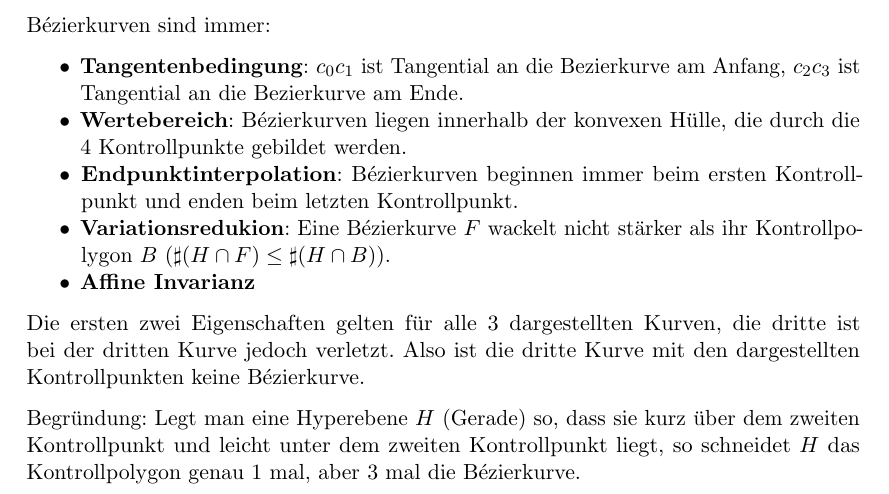
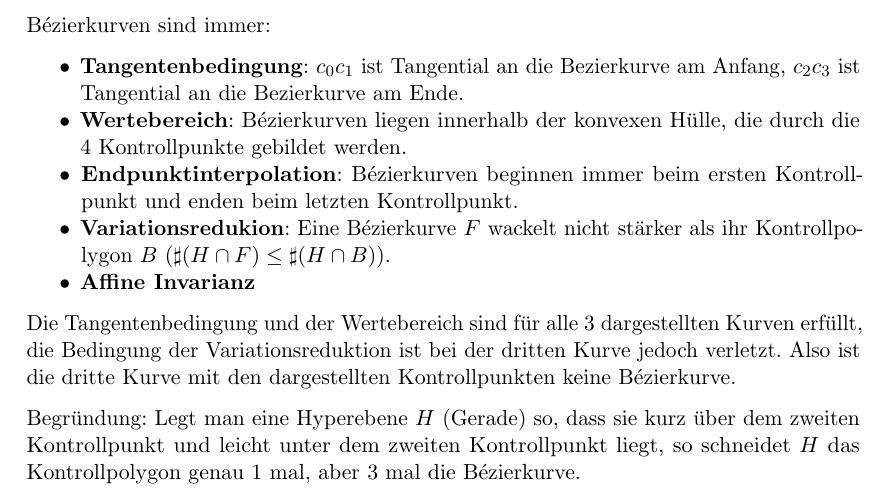
Before and after one commit to MartinThoma/KIT-Musterloesungen, a LaTeX document (CG/2015-Nachklausur/2015-Nachklausur.tex): part of page 17 of 17, cut so that both start at the same text. Compiled offline with pdfLaTeX.

Commit message:
Adjust text for NK 2015, 11b (fixes #70)

```diff
--- a/CG/2015-Nachklausur/2015-Nachklausur.tex
+++ b/CG/2015-Nachklausur/2015-Nachklausur.tex
@@ -553,9 +553,10 @@ Bézierkurven sind immer:
     \item \textbf{Affine Invarianz}
 \end{itemize}
 
-Die ersten zwei Eigenschaften gelten für alle 3 dargestellten Kurven, die
-dritte ist bei der dritten Kurve jedoch verletzt. Also ist die dritte Kurve
-mit den dargestellten Kontrollpunkten keine Bézierkurve.
+Die Tangentenbedingung und der Wertebereich sind für alle 3 dargestellten
+Kurven erfüllt, die Bedingung der Variationsreduktion ist bei der dritten Kurve
+jedoch verletzt. Also ist die dritte Kurve mit den dargestellten
+Kontrollpunkten keine Bézierkurve.
 
 Begründung: Legt man eine Hyperebene $H$ (Gerade) so, dass sie kurz über dem
 zweiten Kontrollpunkt und leicht unter dem zweiten Kontrollpunkt liegt, so
```
Also changed, not shown: CG/2015-Nachklausur/2015-Nachklausur.pdf.
